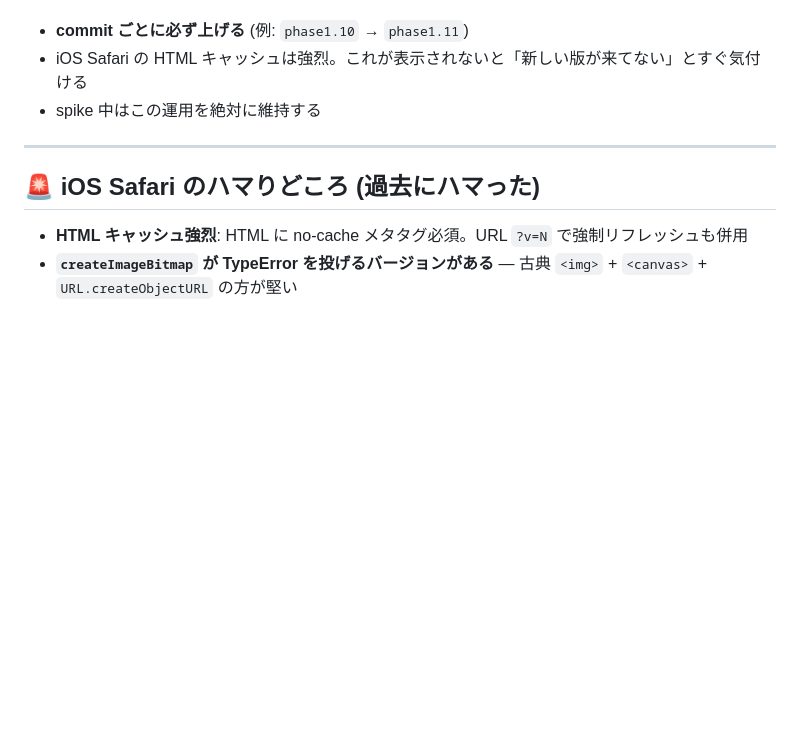
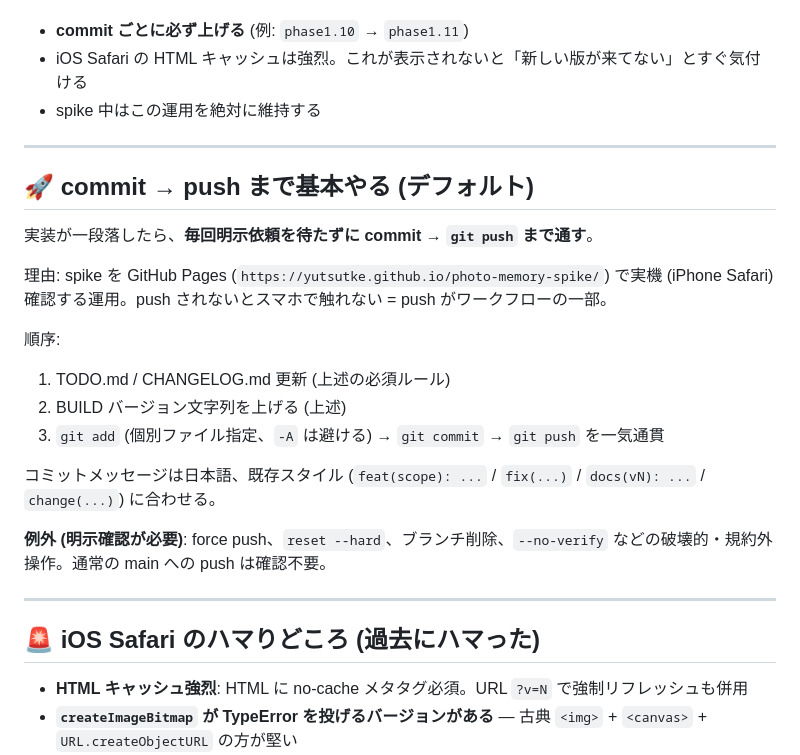
Before and after one commit to yutsutke/photo-memory-spike, a Markdown page: CLAUDE.md, the part around the change. GitHub-like rendering; blank space fills up the shorter version.

Commit message:
docs(claude): commit → push をデフォルトのワークフローに明記
memory にあった同内容 (feedback-commit-push-default.md) を CLAUDE.md にも入れ、
毎セッション確実に読まれるようにする。
順序: TODO/CHANGELOG 更新 → BUILD 上げる → add/commit/push 一気通貫。
破壊的操作 (force push, reset --hard 等) は従来通り明示確認の例外。

Co-Authored-By: Claude Opus 4.7 (1M context) <noreply@anthropic.com>

```diff
--- a/CLAUDE.md
+++ b/CLAUDE.md
@@ -80,6 +80,23 @@ README.md               # 外向き説明、ほぼ更新しない
 
 ---
 
+## 🚀 commit → push まで基本やる (デフォルト)
+
+実装が一段落したら、**毎回明示依頼を待たずに commit → `git push` まで通す**。
+
+理由: spike を GitHub Pages (`https://yutsutke.github.io/photo-memory-spike/`) で実機 (iPhone Safari) 確認する運用。push されないとスマホで触れない = push がワークフローの一部。
+
+順序:
+1. TODO.md / CHANGELOG.md 更新 (上述の必須ルール)
+2. BUILD バージョン文字列を上げる (上述)
+3. `git add` (個別ファイル指定、`-A` は避ける) → `git commit` → `git push` を一気通貫
+
+コミットメッセージは日本語、既存スタイル (`feat(scope): ...` / `fix(...)` / `docs(vN): ...` / `change(...)`) に合わせる。
+
+**例外 (明示確認が必要)**: force push、`reset --hard`、ブランチ削除、`--no-verify` などの破壊的・規約外操作。通常の main への push は確認不要。
+
+---
+
 ## 🚨 iOS Safari のハマりどころ (過去にハマった)
 
 - **HTML キャッシュ強烈**: HTML に no-cache メタタグ必須。URL `?v=N` で強制リフレッシュも併用
```
